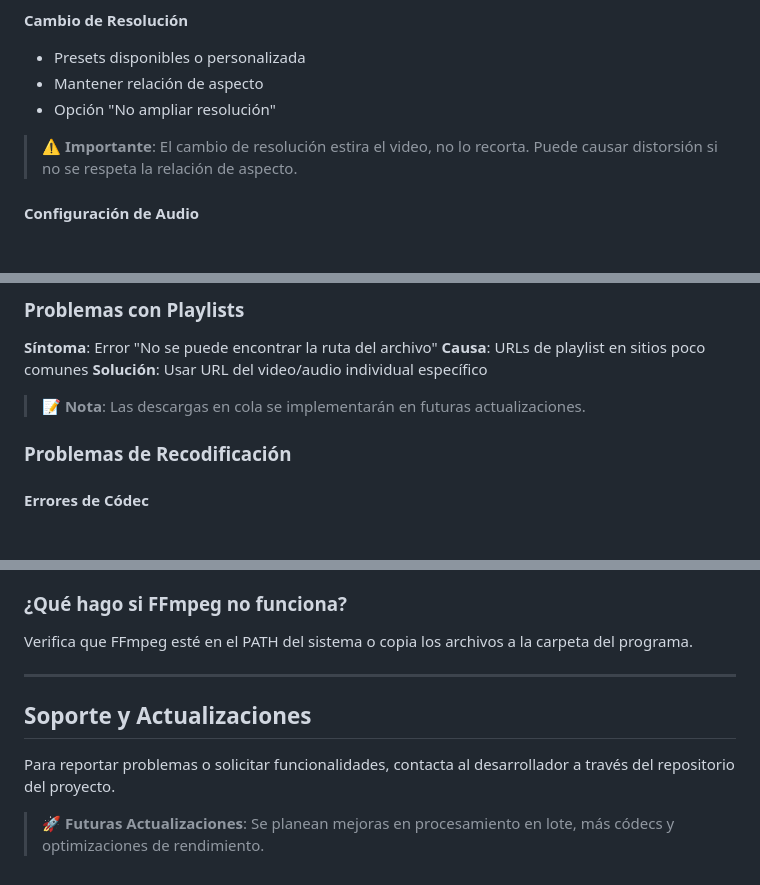
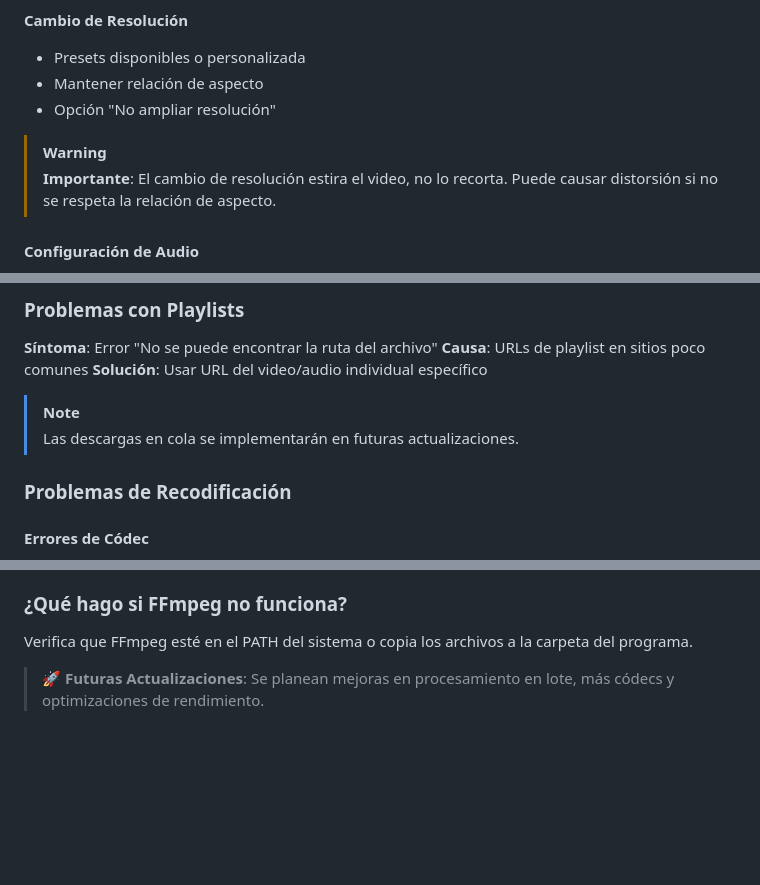
Before and after one commit to MarckDP/DowP_Importer-Adobe, a Markdown page: Manual del DowP.md, 3 parts joined by grey strips. Rendered like a GitHub page; blank space fills up the shorter version.

```diff
--- a/Manual del DowP.md
+++ b/Manual del DowP.md
@@ -242,7 +247,8 @@ Accede con el botón **"Importar Archivo Local para Recodificar"**.
 - Mantener relación de aspecto
 - Opción "No ampliar resolución"
 
-> ⚠️ **Importante**: El cambio de resolución estira el video, no lo recorta. Puede causar distorsión si no se respeta la relación de aspecto.
+> [!WARNING]
+> **Importante**: El cambio de resolución estira el video, no lo recorta. Puede causar distorsión si no se respeta la relación de aspecto.
 
 #### Configuración de Audio
 - **Códec de Audio**: Solo códecs compatibles con el video seleccionado
@@ -318,7 +324,8 @@ DowP implementa un sistema de recuperación de tres niveles:
 **Causa**: URLs de playlist en sitios poco comunes
 **Solución**: Usar URL del video/audio individual específico
 
-> 📝 **Nota**: Las descargas en cola se implementarán en futuras actualizaciones.
+> [!NOTE]
+> Las descargas en cola se implementarán en futuras actualizaciones.
 
 ### Problemas de Recodificación
 
@@ -353,10 +360,4 @@ Sí, siempre que no las compartas. Los archivos de cookies contienen tokens de s
 ### ¿Qué hago si FFmpeg no funciona?
 Verifica que FFmpeg esté en el PATH del sistema o copia los archivos a la carpeta del programa.
 
----
-
-## Soporte y Actualizaciones
-
-Para reportar problemas o solicitar funcionalidades, contacta al desarrollador a través del repositorio del proyecto.
-
 > 🚀 **Futuras Actualizaciones**: Se planean mejoras en procesamiento en lote, más códecs y optimizaciones de rendimiento.
```
Also changed, not shown: other parts of Manual del DowP.md (+18 -13 lines).
